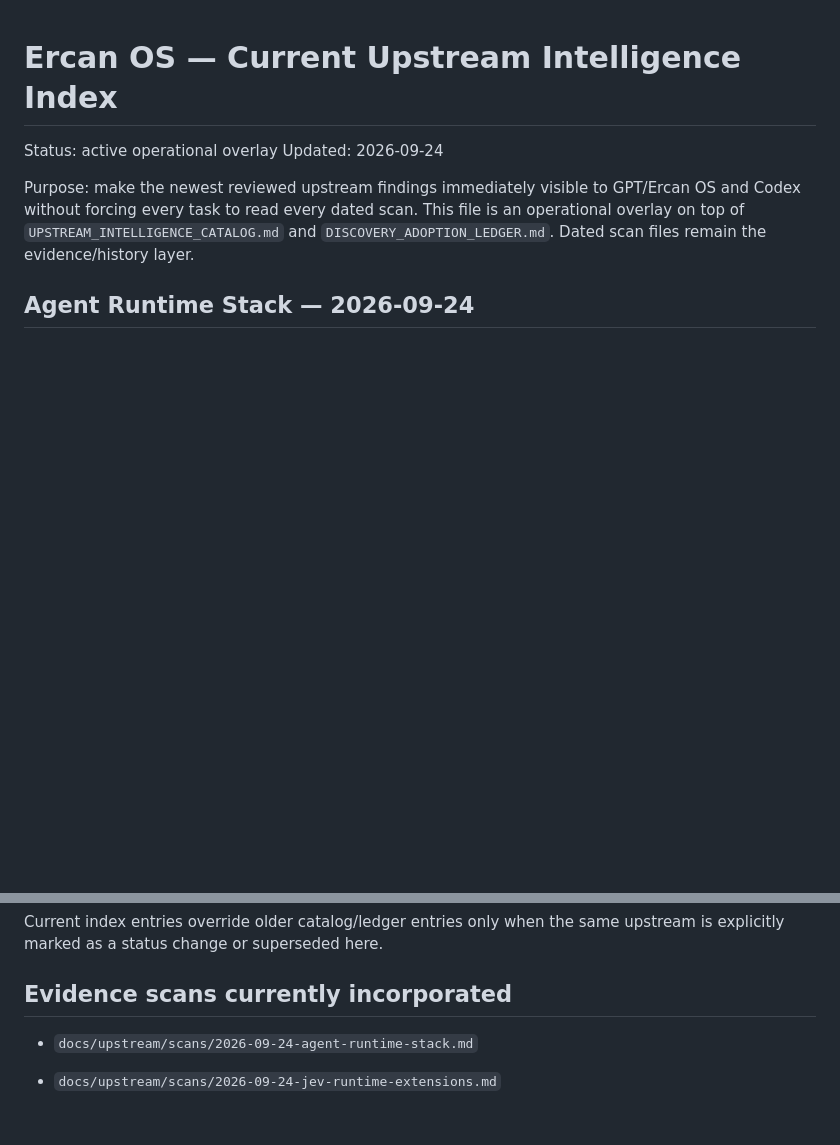
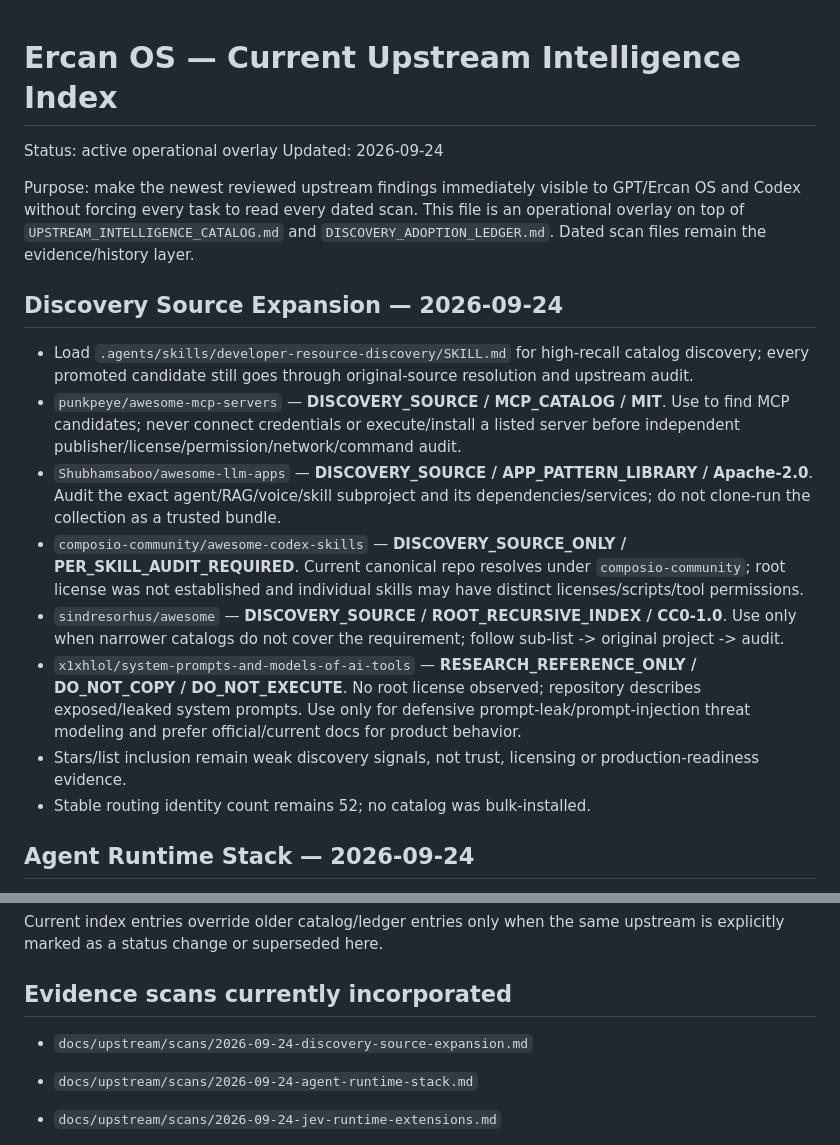
Before and after one commit to saralercan/ercan, a Markdown page: docs/upstream/UPSTREAM_INTELLIGENCE_CURRENT.md, 2 parts joined by grey strips. Drawn GitHub-style; blank space fills up the shorter version.

Commit message:
docs(current): promote discovery source expansion

```diff
--- a/docs/upstream/UPSTREAM_INTELLIGENCE_CURRENT.md
+++ b/docs/upstream/UPSTREAM_INTELLIGENCE_CURRENT.md
@@ -5,6 +5,16 @@ Updated: 2026-09-24
 
 Purpose: make the newest reviewed upstream findings immediately visible to GPT/Ercan OS and Codex without forcing every task to read every dated scan. This file is an operational overlay on top of `UPSTREAM_INTELLIGENCE_CATALOG.md` and `DISCOVERY_ADOPTION_LEDGER.md`. Dated scan files remain the evidence/history layer.
 
+
+## Discovery Source Expansion — 2026-09-24
+- Load `.agents/skills/developer-resource-discovery/SKILL.md` for high-recall catalog discovery; every promoted candidate still goes through original-source resolution and upstream audit.
+- `punkpeye/awesome-mcp-servers` — **DISCOVERY_SOURCE / MCP_CATALOG / MIT**. Use to find MCP candidates; never connect credentials or execute/install a listed server before independent publisher/license/permission/network/command audit.
+- `Shubhamsaboo/awesome-llm-apps` — **DISCOVERY_SOURCE / APP_PATTERN_LIBRARY / Apache-2.0**. Audit the exact agent/RAG/voice/skill subproject and its dependencies/services; do not clone-run the collection as a trusted bundle.
+- `composio-community/awesome-codex-skills` — **DISCOVERY_SOURCE_ONLY / PER_SKILL_AUDIT_REQUIRED**. Current canonical repo resolves under `composio-community`; root license was not established and individual skills may have distinct licenses/scripts/tool permissions.
+- `sindresorhus/awesome` — **DISCOVERY_SOURCE / ROOT_RECURSIVE_INDEX / CC0-1.0**. Use only when narrower catalogs do not cover the requirement; follow sub-list -> original project -> audit.
+- `x1xhlol/system-prompts-and-models-of-ai-tools` — **RESEARCH_REFERENCE_ONLY / DO_NOT_COPY / DO_NOT_EXECUTE**. No root license observed; repository describes exposed/leaked system prompts. Use only for defensive prompt-leak/prompt-injection threat modeling and prefer official/current docs for product behavior.
+- Stars/list inclusion remain weak discovery signals, not trust, licensing or production-readiness evidence.
+- Stable routing identity count remains 52; no catalog was bulk-installed.
 
 ## Agent Runtime Stack — 2026-09-24
 - Load `.agents/skills/agent-runtime-stack/SKILL.md` + `docs/standards/AGENT_RUNTIME_STACK.md` when selecting/composing model runtime, orchestration, coding harness, tools/actions, sandbox, memory, observability/evals or voice infrastructure.
@@ -102,6 +112,8 @@ For any task that invokes upstream intelligence:
 Current index entries override older catalog/ledger entries only when the same upstream is explicitly marked as a status change or superseded here.
 
 ## Evidence scans currently incorporated
+
+- `docs/upstream/scans/2026-09-24-discovery-source-expansion.md`
 
 - `docs/upstream/scans/2026-09-24-agent-runtime-stack.md`
 
```
